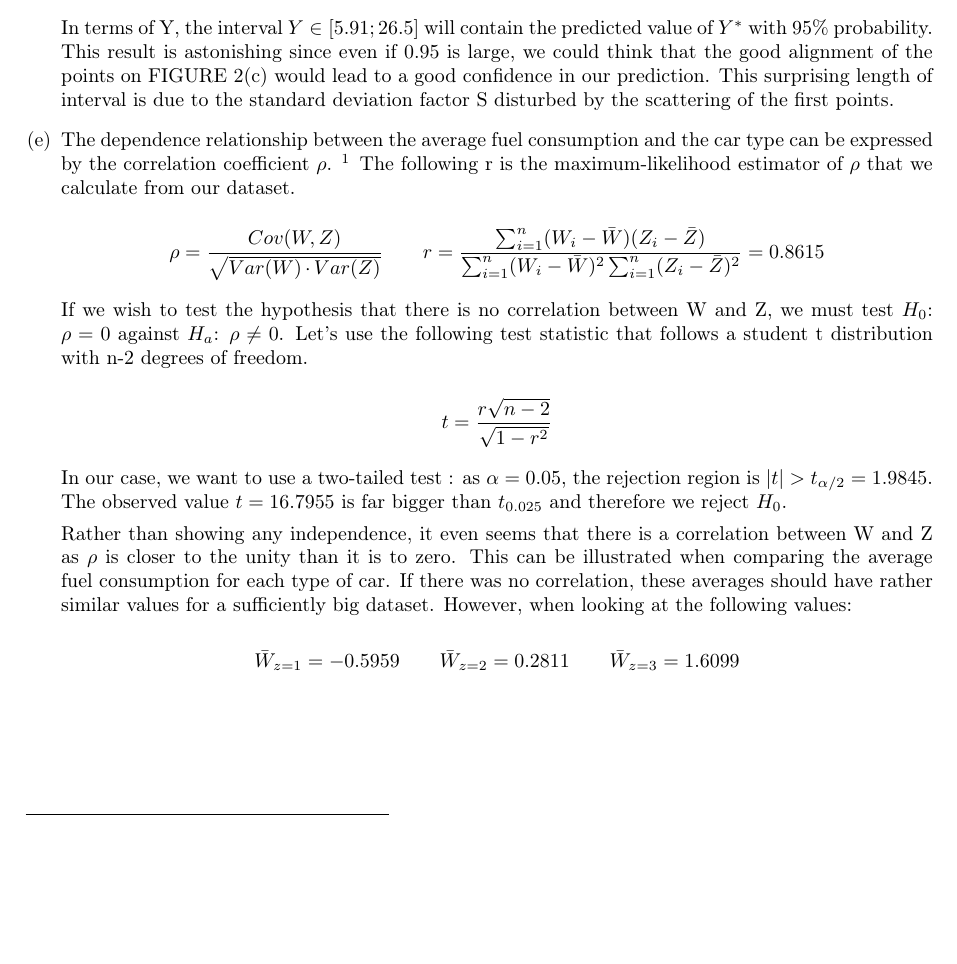
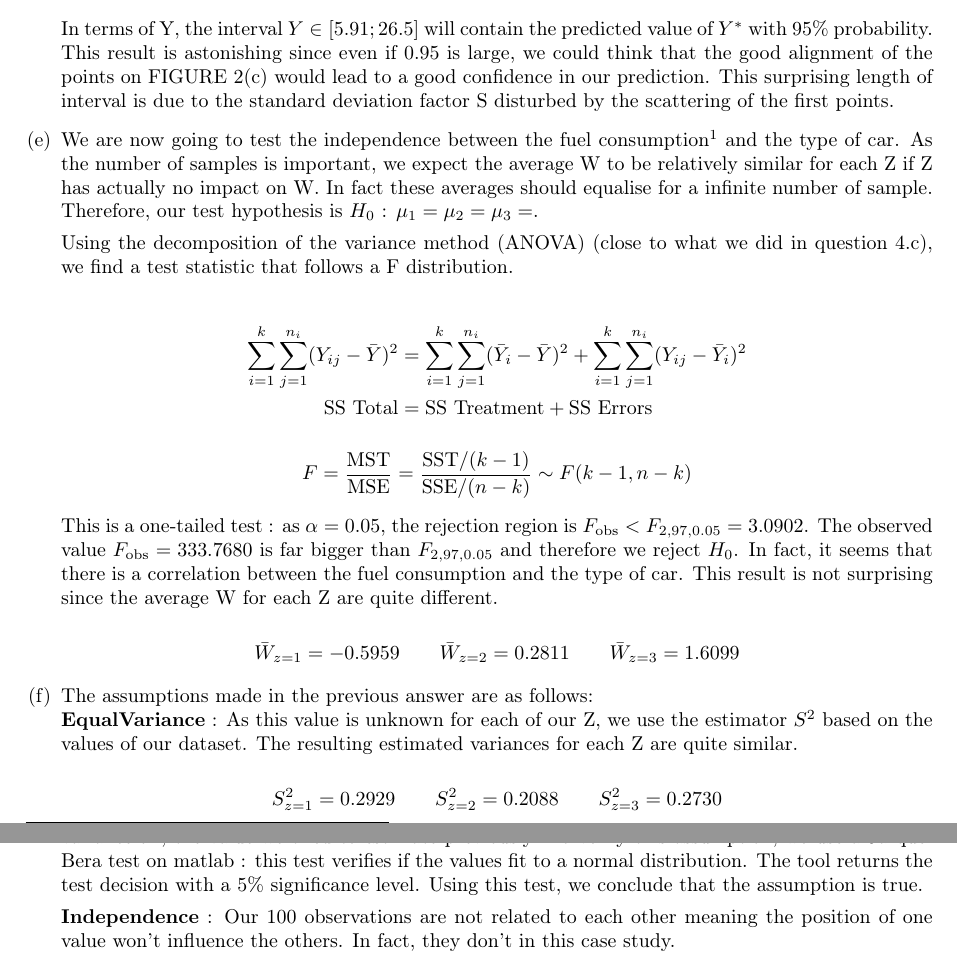
Before and after one commit to DamienDeprez/Proba-and-Stat-APP-34, a LaTeX document (Report.tex): part of page 10 of 11 before the commit and two parts of pages 10 and 11 of 12 after it, the two joined at a grey line, cut so that both start at the same text, the shorter picture padded with empty space. Compiled offline with pdfLaTeX.

Commit message:
Coorrection 4.e) et ajout 4.f)
J'ai utilisé une autre méthode pour la e) qui permet d'utiliser des hypothèses sur les quels on travaille dans la f).

```diff
--- a/Report.tex
+++ b/Report.tex
@@ -434,19 +434,35 @@ $$P\left (1.7767 < W^* < 3.2781 \right ) = 0.95$$
 
 In terms of Y, the interval $Y \in \left [ 5.91;26.5 \right ]$ will contain the predicted value of $Y^*$ with $95\%$ probability. This result is astonishing since even if $0.95$ is large, we could think that the good alignment of the points on FIGURE 2(c) would lead to a good confidence in our prediction. This surprising length  of interval is due to the standard deviation factor S disturbed by the scattering of the first points.
 
-\item The dependence relationship between the average fuel consumption and the car type can be expressed by the correlation coefficient $\rho$. \footnote{As asked in the instructions, we will work with the variable W which is directly related to Y.} The following r is the maximum-likelihood estimator of $\rho$ that we calculate from our dataset.
+\item We are now going to test the independence between the fuel consumption\footnote{As asked in the instructions, we will work with the variable W which is directly related to Y.} and the type of car. As the number of samples is important, we expect the average W to be relatively similar for each Z if Z has actually no impact on W. In fact these averages should equalise for a infinite number of sample. Therefore, our test hypothesis is $H_0$ : $ \mu_1= \mu_2 = \mu_3=$.
 
-$$\rho = \frac{Cov(W,Z)}{\sqrt{Var(W)\cdot Var(Z)}} \qquad r = \frac{\sum_{i=1}^n (W_i-\bar{W})(Z_i-\bar{Z})}{\sum_{i=1}^n(W_i-\bar{W})^2\sum_{i=1}^n(Z_i-\bar{Z})^2} = 0.8615$$
+Using the decomposition of the variance method (ANOVA) (close to what we did in question 4.c), we find a test statistic that follows a F distribution.
 
-If we wish to test the hypothesis that there is no correlation between W and Z, we must test $H_0$: $\rho = 0$ against $H_a$: $\rho \neq 0$. Let's use the following test statistic that follows a student t distribution with n-2 degrees of freedom.
+\nonumber
+\begin{equation} \label{eq3}
+\begin{split}
+\sum_{i=1}^k \sum_{j=1}^{n_i} (Y_{ij}-\bar{Y})^2 & =  \sum_{i=1}^k \sum_{j=1}^{n_i}(\bar{Y}_{i}-\bar{Y})^2 + \sum_{i=1}^k \sum_{j=1}^{n_i} (Y_{ij}-\bar{Y}_i)^2\\
+ \textup{SS Total} & = \textup{SS Treatment} + \textup{SS Errors}
+\end{split}
+\end{equation}
 
-$$t = \frac{r\sqrt{n-2}}{\sqrt{1-r^2}}$$
 
-In our case, we want to use a two-tailed test : as $\alpha = 0.05$, the rejection region is $|t|>t_{\alpha/2} = 1.9845$. The observed value $t=16.7955$ is far bigger than $t_{0.025}$ and therefore we reject $H_0$.
+$$F = \frac{\textup{MST}}{\textup{MSE}} = \frac{\textup{SST}/(k-1)}{\textup{SSE}/(n-k)} \sim F(k-1,n-k)$$
 
-Rather than showing any independence, it even seems that there is a correlation between W and Z as $\rho$ is closer to the unity than it is to zero. This can be illustrated when comparing the average fuel consumption for each type of car. If there was no correlation, these averages should have rather similar values for a sufficiently big dataset. However, when looking at the following values:
+This is a one-tailed test : as $\alpha  = 0.05$, the rejection region is $F_{\textup{obs}} < F_{2,97,0.05} = 3.0902$. The observed value $F_{\textup{obs}}=333.7680$  is far bigger than $F_{2,97,0.05}$ and therefore we reject $H_0$. In fact, it seems that there is a correlation between the fuel consumption and the type of car. This result is not surprising since the average W for each Z are quite different.
 
 $$\bar{W}_{z=1} = -0.5959 \qquad \bar{W}_{z=2} = 0.2811 \qquad \bar{W}_{z=3} = 1.6099$$
+
+
+\item The assumptions made in the previous answer are as follows:
+\\
+$\mathbf{Equal} \mathbf{Variance}$ : As this value is unknown for each of our Z, we use the estimator $S^2$ based on the values of our dataset. The resulting estimated variances for each Z are quite similar.
+
+$$S^2_{z=1} = 0.2929 \qquad S^2_{z=2} = 0.2088 \qquad S^2_{z=3}  = 0.2730$$
+
+$\mathbf{Normality}$ : The error $\epsilon_{ij} = Y_{ij} - \mu_i$ follows a normal distribution centered around zero and with variance $\sigma^2$, the value we tried to estimate previously. To verify this assumption, we use a Jarque-Bera test on matlab : this test verifies if the values fit to a normal distribution. The tool returns the test decision with a $5\%$ significance level. Using this test, we conclude that the assumption is true.
+
+$\mathbf{Independence}$ : Our 100 observations are not related to each other meaning the position of one value won't influence the others. In fact, they don't in this case study.
 
 \end{enumerate}
 
```
